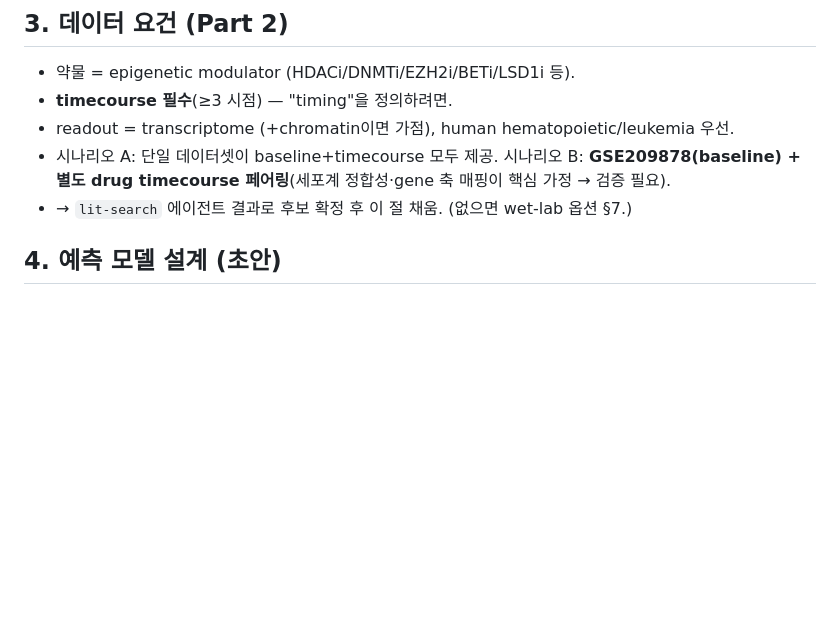
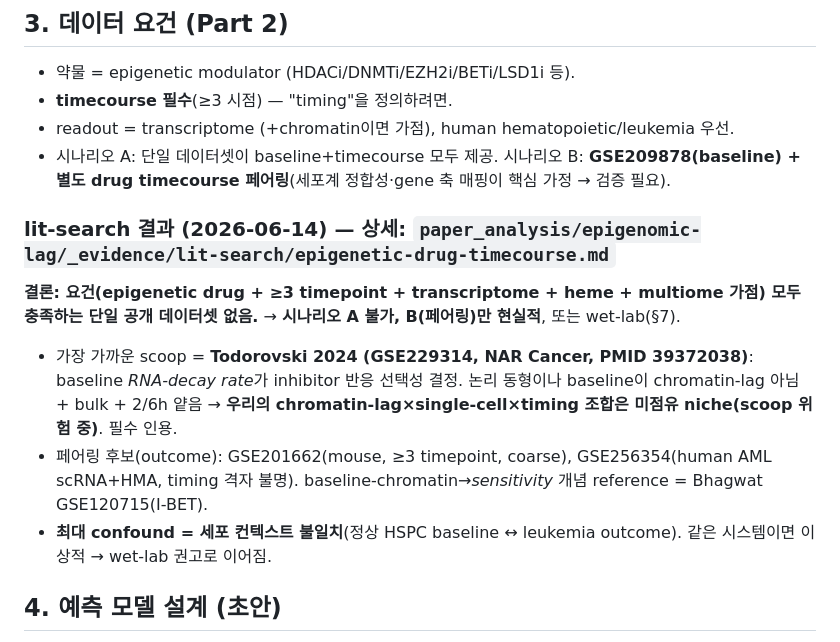
Before and after one commit to biospin/BioProject01, a Markdown page: pipeline/hspc-velocity-benchmark/PAPER-PLAN.md, the part around the change. Drawn GitHub-style; blank space fills up the shorter version.

Commit message:
lit-search: drug-timecourse 데이터 탐색 결과 — 단일 공개셋 없음, 페어링/wet-lab 필요, Todorovski scoop 점검

```diff
--- a/pipeline/hspc-velocity-benchmark/PAPER-PLAN.md
+++ b/pipeline/hspc-velocity-benchmark/PAPER-PLAN.md
@@ -23,7 +23,12 @@
 - **timecourse 필수**(≥3 시점) — "timing"을 정의하려면.
 - readout = transcriptome (+chromatin이면 가점), human hematopoietic/leukemia 우선.
 - 시나리오 A: 단일 데이터셋이 baseline+timecourse 모두 제공. 시나리오 B: **GSE209878(baseline) + 별도 drug timecourse 페어링**(세포계 정합성·gene 축 매핑이 핵심 가정 → 검증 필요).
-- → `lit-search` 에이전트 결과로 후보 확정 후 이 절 채움. (없으면 wet-lab 옵션 §7.)
+
+### lit-search 결과 (2026-06-14) — 상세: `paper_analysis/epigenomic-lag/_evidence/lit-search/epigenetic-drug-timecourse.md`
+**결론: 요건(epigenetic drug + ≥3 timepoint + transcriptome + heme + multiome 가점) 모두 충족하는 단일 공개 데이터셋 없음.** → **시나리오 A 불가, B(페어링)만 현실적**, 또는 wet-lab(§7).
+- 가장 가까운 scoop = **Todorovski 2024 (GSE229314, NAR Cancer, PMID 39372038)**: baseline *RNA-decay rate*가 inhibitor 반응 선택성 결정. 논리 동형이나 baseline이 chromatin-lag 아님 + bulk + 2/6h 얕음 → **우리의 chromatin-lag×single-cell×timing 조합은 미점유 niche(scoop 위험 중)**. 필수 인용.
+- 페어링 후보(outcome): GSE201662(mouse, ≥3 timepoint, coarse), GSE256354(human AML scRNA+HMA, timing 격자 불명). baseline-chromatin→*sensitivity* 개념 reference = Bhagwat GSE120715(I-BET).
+- **최대 confound = 세포 컨텍스트 불일치**(정상 HSPC baseline ↔ leukemia outcome). 같은 시스템이면 이상적 → wet-lab 권고로 이어짐.
 
 ## 4. 예측 모델 설계 (초안)
 - **target(반응 timing)**: 유전자별 t½(half-response time) 또는 onset time / 반응 속도 상수. timecourse를 유전자별 sigmoid/exponential fit으로 추출.
```
Also changed, not shown: 1 other file.
